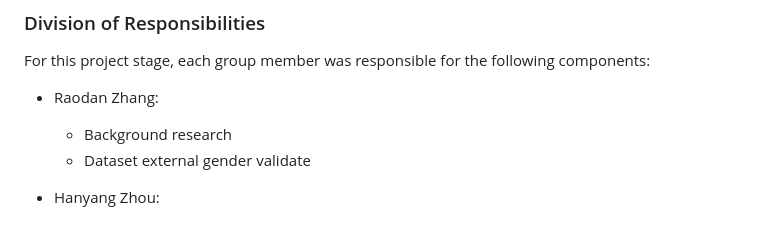
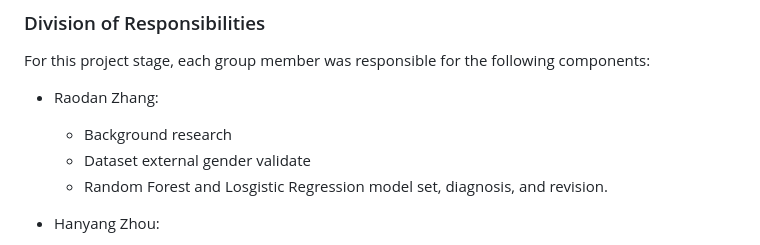
Before and after one commit to Lexi-Zhou/stats201-project-zzz, a Markdown page: README.md, the part around the change. Rendered like a GitHub page.

```diff
--- a/README.md
+++ b/README.md
@@ -135,6 +135,7 @@ For this project stage, each group member was responsible for the following comp
 - Raodan Zhang:
     - Background research
     - Dataset external gender validate
+    - Random Forest and Losgistic Regression model set, diagnosis, and revision.
 
 - Hanyang Zhou:
     - Data cleaning and labeling by gender inferred from text。
```
